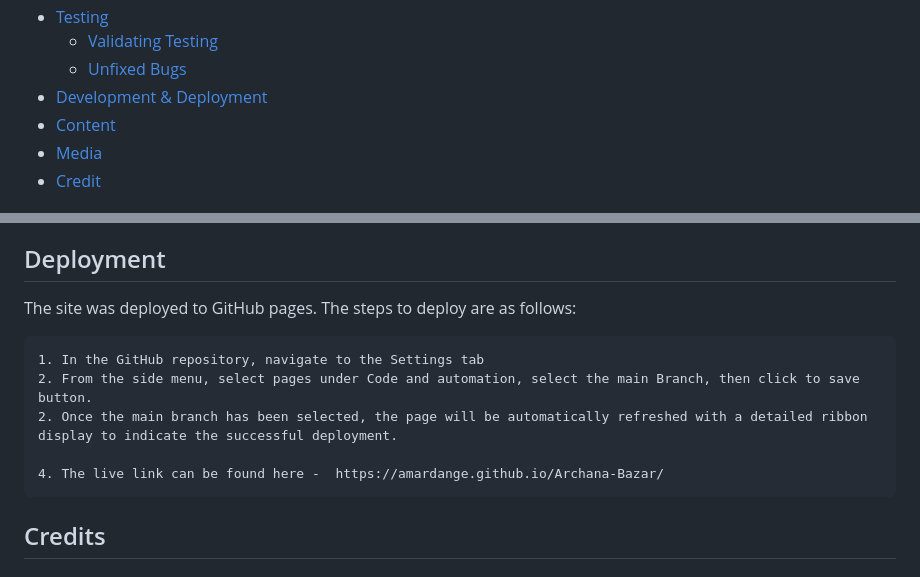
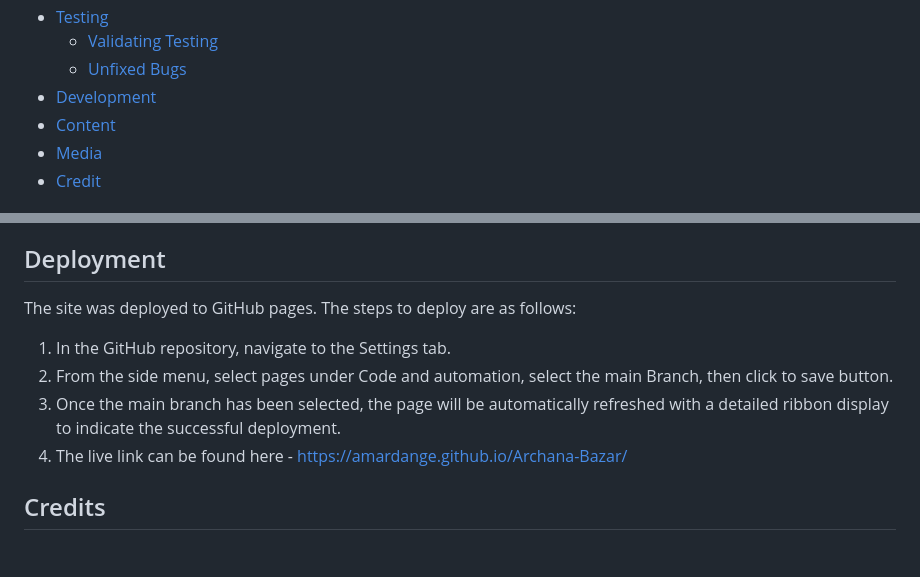
Before and after one commit to AmarDange/Archana-Bazar, a Markdown page: README.md, 2 parts joined by grey strips. GitHub-like rendering.

```diff
--- a/README.md
+++ b/README.md
@@ -33,7 +33,7 @@ This website also provides an option to the user for any specific inquiry for th
 - [Testing](#testing "Testing")
     - [Validating Testing](#validating-testing "Validating Testing")
     - [Unfixed Bugs](#unfixed-bugs "Unfixed Bugs")
-- [Development & Deployment](#development-&-deployment "Development & Deployment")
+- [Development](#development "Development")
 - [Content](#content "Content")
 - [Media](#media "Media")
 - [Credit](#credit "Credit")
@@ -217,13 +217,12 @@ Images have been chosen in accordance to the color and content. The purpose of t
 
  ## Deployment
 
-  The site was deployed to GitHub pages. The steps to deploy are as follows:
+ The site was deployed to GitHub pages. The steps to deploy are as follows:
 
-    1. In the GitHub repository, navigate to the Settings tab
-    2. From the side menu, select pages under Code and automation, select the main Branch, then click to save button.
-    2. Once the main branch has been selected, the page will be automatically refreshed with a detailed ribbon display to indicate the successful deployment.
-
-    4. The live link can be found here -  https://amardange.github.io/Archana-Bazar/
+ 1. In the GitHub repository, navigate to the Settings tab.
+ 2. From the side menu, select pages under Code and automation, select the main Branch, then click to save button.
+ 3. Once the main branch has been selected, the page will be automatically refreshed with a detailed ribbon display to indicate the successful deployment.
+ 4. The live link can be found here -  https://amardange.github.io/Archana-Bazar/
 
  ## Credits
 
```
